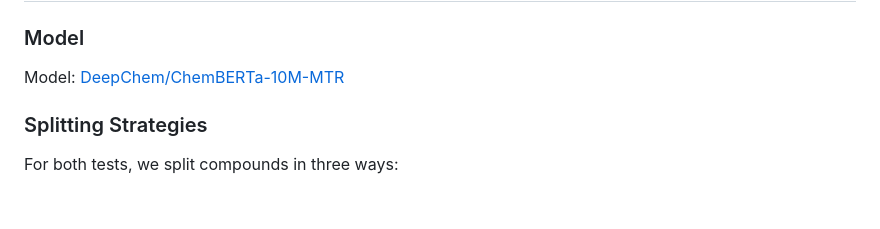
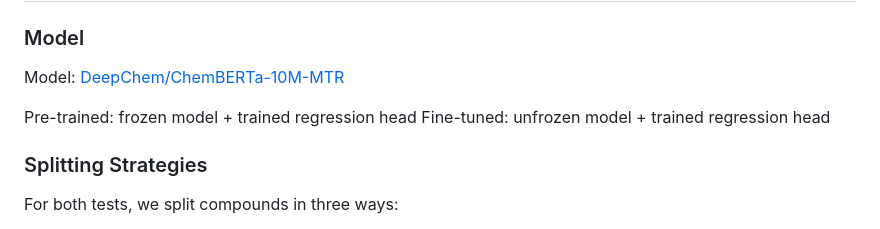
Before and after one commit to bk1n/bertsheep, a Markdown page: README.md, the part around the change. Rendered like a GitHub page; blank space fills up the shorter version.

Commit message:
specify model comparisons

```diff
--- a/README.md
+++ b/README.md
@@ -28,6 +28,9 @@ How do the **embedding** layers differ between pre-trained and fine-tuned models
 ### Model
 
 Model: [DeepChem/ChemBERTa-10M-MTR](https://huggingface.co/DeepChem/ChemBERTa-10M-MTR)
+
+Pre-trained: frozen model + trained regression head
+Fine-tuned: unfrozen model + trained regression head
 
 ### Splitting Strategies
 
```
